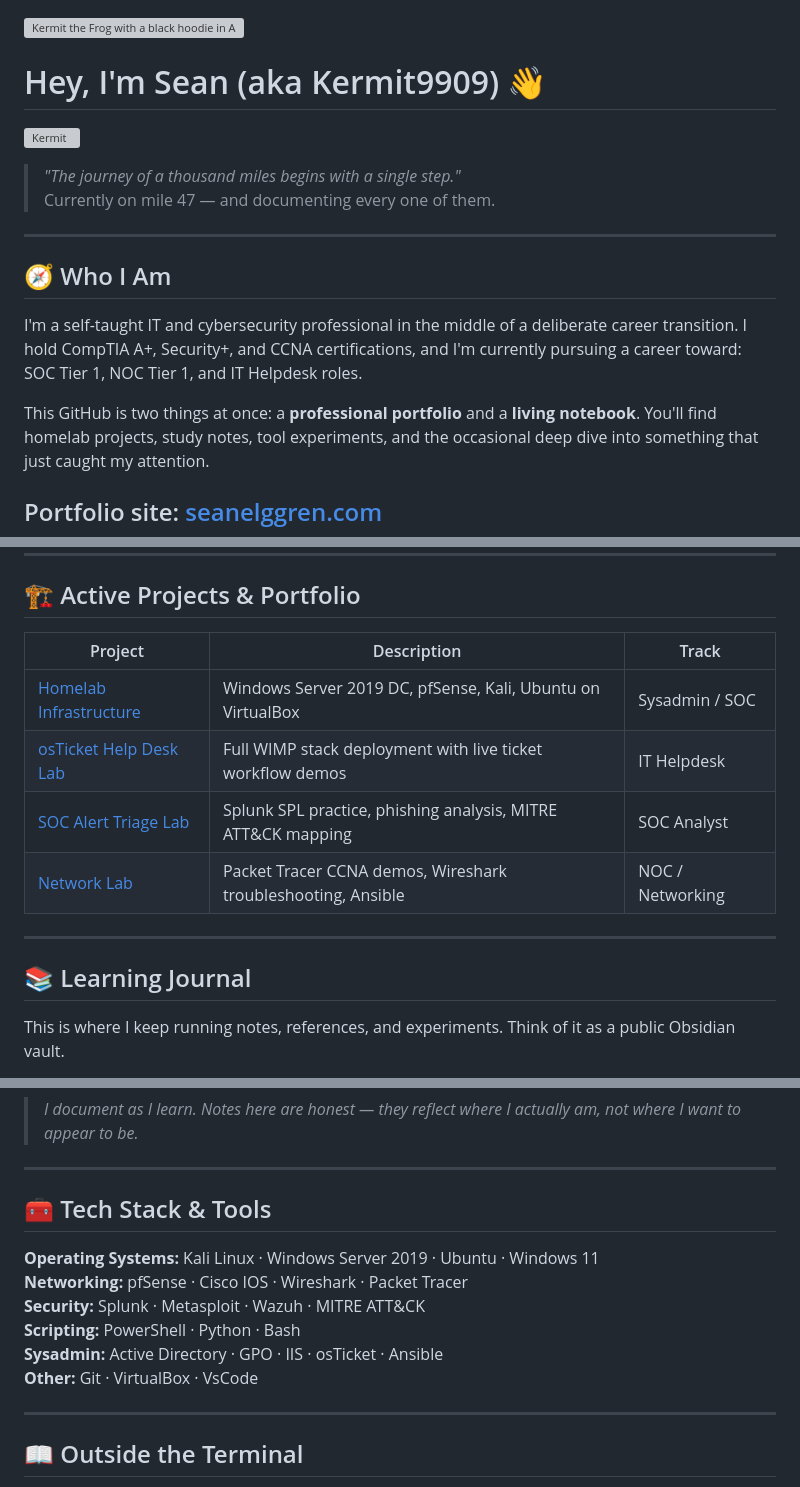
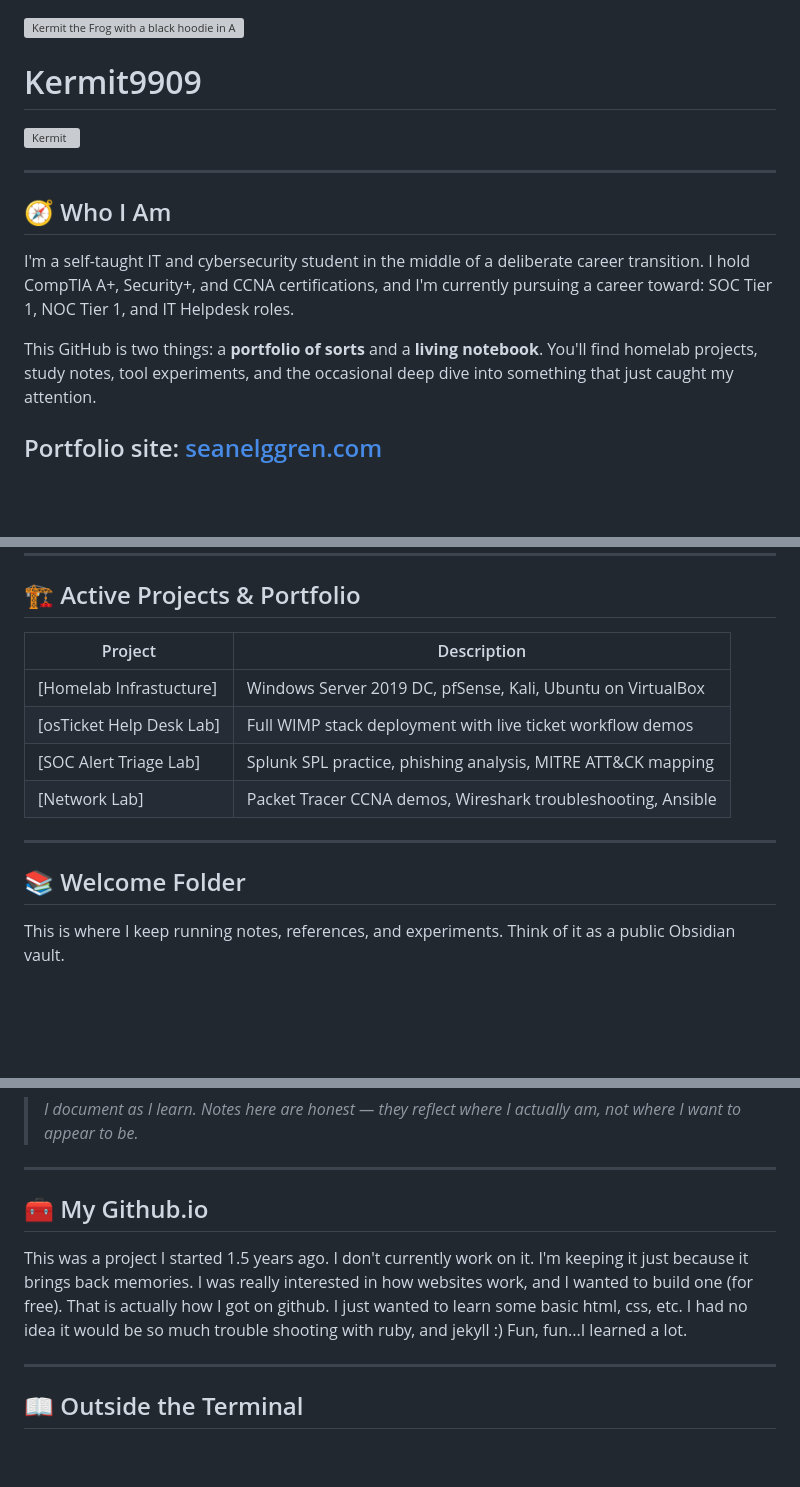
Before and after one commit to Kermit9909/Welcome, a Markdown page: README.md, 3 parts joined by grey strips. GitHub-like rendering; blank space fills up the shorter version; grey boxes are pictures that could not be loaded.

```diff
--- a/README.md
+++ b/README.md
@@ -3,22 +3,19 @@
 ![Kermit the Frog with a black hoodie in ASCII art](https://github.com/user-attachments/assets/5e90b07c-26d2-48b7-a71f-a4a7f678092a)
 
 
-# Hey, I'm Sean (aka Kermit9909) 👋
+# Kermit9909
 
 ![Kermit](./kermit.png)
-
-> *"The journey of a thousand miles begins with a single step."*
-> Currently on mile 47 — and documenting every one of them.
 
 ---
 
 ## 🧭 Who I Am
 
-I'm a self-taught IT and cybersecurity professional in the middle of a deliberate career
+I'm a self-taught IT and cybersecurity student in the middle of a deliberate career
 transition. I hold CompTIA A+, Security+, and CCNA certifications, and I'm currently
 pursuing a career toward: SOC Tier 1, NOC Tier 1, and IT Helpdesk roles.
 
-This GitHub is two things at once: a **professional portfolio** and a **living notebook**.
+This GitHub is two things: a **portfolio of sorts** and a **living notebook**.
 You'll find homelab projects, study notes, tool experiments, and the occasional deep dive
 into something that just caught my attention.
 
@@ -39,16 +36,16 @@ into something that just caught my attention.
 
 ## 🏗️ Active Projects & Portfolio
 
-| Project | Description | Track |
-|---------|-------------|-------|
-| [Homelab Infrastructure](./homelab/) | Windows Server 2019 DC, pfSense, Kali, Ubuntu on VirtualBox | Sysadmin / SOC |
-| [osTicket Help Desk Lab](./osticket/) | Full WIMP stack deployment with live ticket workflow demos | IT Helpdesk |
-| [SOC Alert Triage Lab](./soc/) | Splunk SPL practice, phishing analysis, MITRE ATT&CK mapping | SOC Analyst |
-| [Network Lab](./networking/) | Packet Tracer CCNA demos, Wireshark troubleshooting, Ansible | NOC / Networking |
+| Project | Description
+|---------|-------------|
+| [Homelab Infrastucture] | Windows Server 2019 DC, pfSense, Kali, Ubuntu on VirtualBox |
+| [osTicket Help Desk Lab] | Full WIMP stack deployment with live ticket workflow demos |
+| [SOC Alert Triage Lab] | Splunk SPL practice, phishing analysis, MITRE ATT&CK mapping |
+| [Network Lab] | Packet Tracer CCNA demos, Wireshark troubleshooting, Ansible |
 
 ---
 
-## 📚 Learning Journal
+## 📚 Welcome Folder
 
 This is where I keep running notes, references, and experiments.
 Think of it as a public Obsidian vault.
@@ -64,14 +61,9 @@ Think of it as a public Obsidian vault.
 
 ---
 
-## 🧰 Tech Stack & Tools
+## 🧰 My Github.io
 
-**Operating Systems:** Kali Linux · Windows Server 2019 · Ubuntu · Windows 11
-**Networking:** pfSense · Cisco IOS · Wireshark · Packet Tracer
-**Security:** Splunk · Metasploit · Wazuh · MITRE ATT&CK
-**Scripting:** PowerShell · Python · Bash
-**Sysadmin:** Active Directory · GPO · IIS · osTicket · Ansible
-**Other:** Git · VirtualBox · VsCode
+This was a project I started 1.5 years ago.  I don't currently work on it.  I'm keeping it just because it brings back memories.  I was really interested in how websites work, and I wanted to build one (for free).  That is actually how I got on github.  I just wanted to learn some basic html, css, etc.  I had no idea it would be so much trouble shooting with ruby, and jekyll :)  Fun, fun...I learned a lot.
 
 ---
 
```
Also changed, not shown: other parts of README.md (+1 -3 lines).
